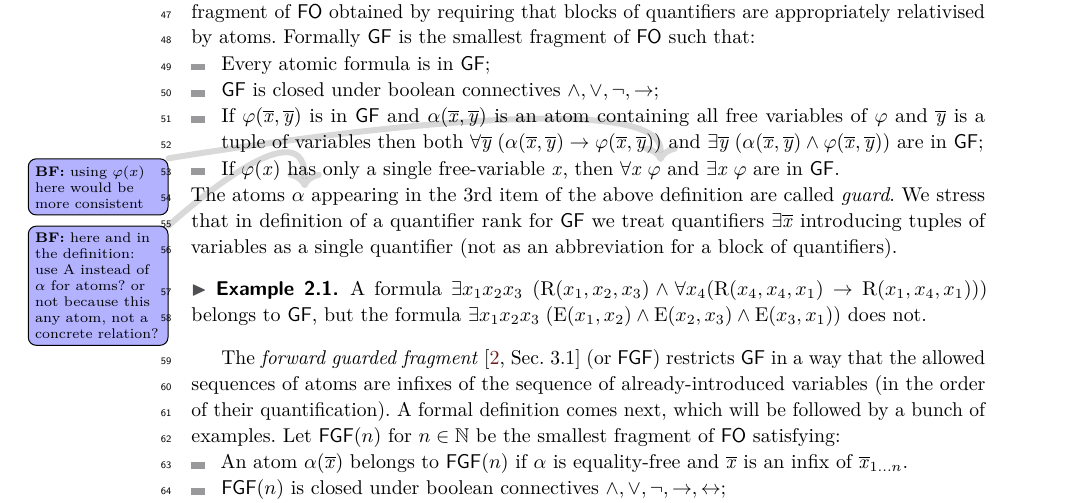
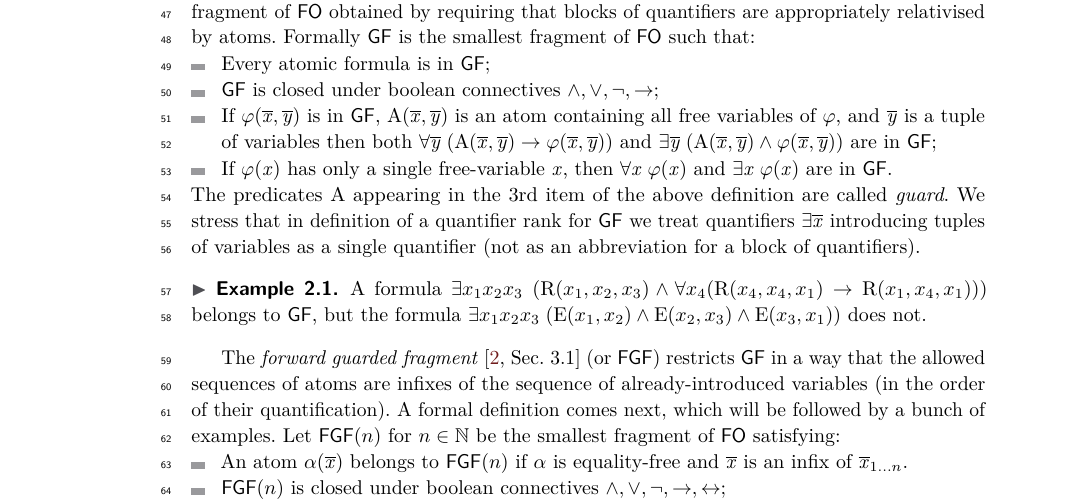
Before and after one commit to bennofs/fgf-characterisation, a LaTeX paper (Lipics version/main.tex, which reads Lipics version/sections/preliminaries.tex): part of page 2 of 7, cut so that both start at the same text. Compiled offline with pdfLaTeX.

Commit message:
Issues around the definition of GF

```diff
--- a/Lipics version/sections/preliminaries.tex
+++ b/Lipics version/sections/preliminaries.tex
@@ -37,10 +37,10 @@ Formally $\GF$ is the smallest fragment of $\FO$  such that:
 \begin{itemize}\itemsep0em
     \item Every atomic formula is in $\GF$;
     \item $\GF$ is closed under boolean connectives $\land, \lor, \neg, \to$;
-    \item If $\varphi(\vartuplex, \vartupley)$ is in $\GF$ and $\alpha(\vartuplex, \vartupley)$ is an atom containing all free variables of $\varphi$ and $\vartupley$ is a tuple of variables then both $\forall{\vartupley} \; (\alpha(\vartuplex, \vartupley) \to \varphi(\vartuplex, \vartupley))$ and $\exists{\vartupley} \; (\alpha(\vartuplex, \vartupley) \land \varphi(\vartuplex, \vartupley))$ are in $\GF$;
-    \item If $\varphi(\varx)$ has only a single free-variable $\varx$, then $\forall{\varx}\; \varphi$\bfside{using $\varphi(x)$ here would be more consistent} and $\exists{\varx}\; \varphi$ are in $\GF$.
+    \item If $\varphi(\vartuplex, \vartupley)$ is in $\GF$, $\relA(\vartuplex, \vartupley)$ is an atom containing all free variables of $\varphi$, and $\vartupley$ is a tuple of variables then both $\forall{\vartupley} \; (\relA(\vartuplex, \vartupley) \to \varphi(\vartuplex, \vartupley))$ and $\exists{\vartupley} \; (\relA(\vartuplex, \vartupley) \land \varphi(\vartuplex, \vartupley))$ are in $\GF$;
+    \item If $\varphi(\varx)$ has only a single free-variable $\varx$, then $\forall{\varx}\; \varphi(\varx)$ and $\exists{\varx}\; \varphi(\varx)$ are in $\GF$.
 \end{itemize}
-The atoms $\alpha$\bfside{here and in the definition: use $\relA$ instead of $\alpha$ for atoms? or not because this any atom, not a concrete relation?} appearing in the 3rd item of the above definition are called \emph{guard}.
+The predicates $\relA$ appearing in the 3rd item of the above definition are called \emph{guard}.
 We stress that in definition of a quantifier rank for $\GF$ we treat quantifiers $\exists{\vartuplex}$ introducing tuples of variables as a single quantifier (not as an abbreviation for a block of quantifiers).
 
 \begin{example}
```
